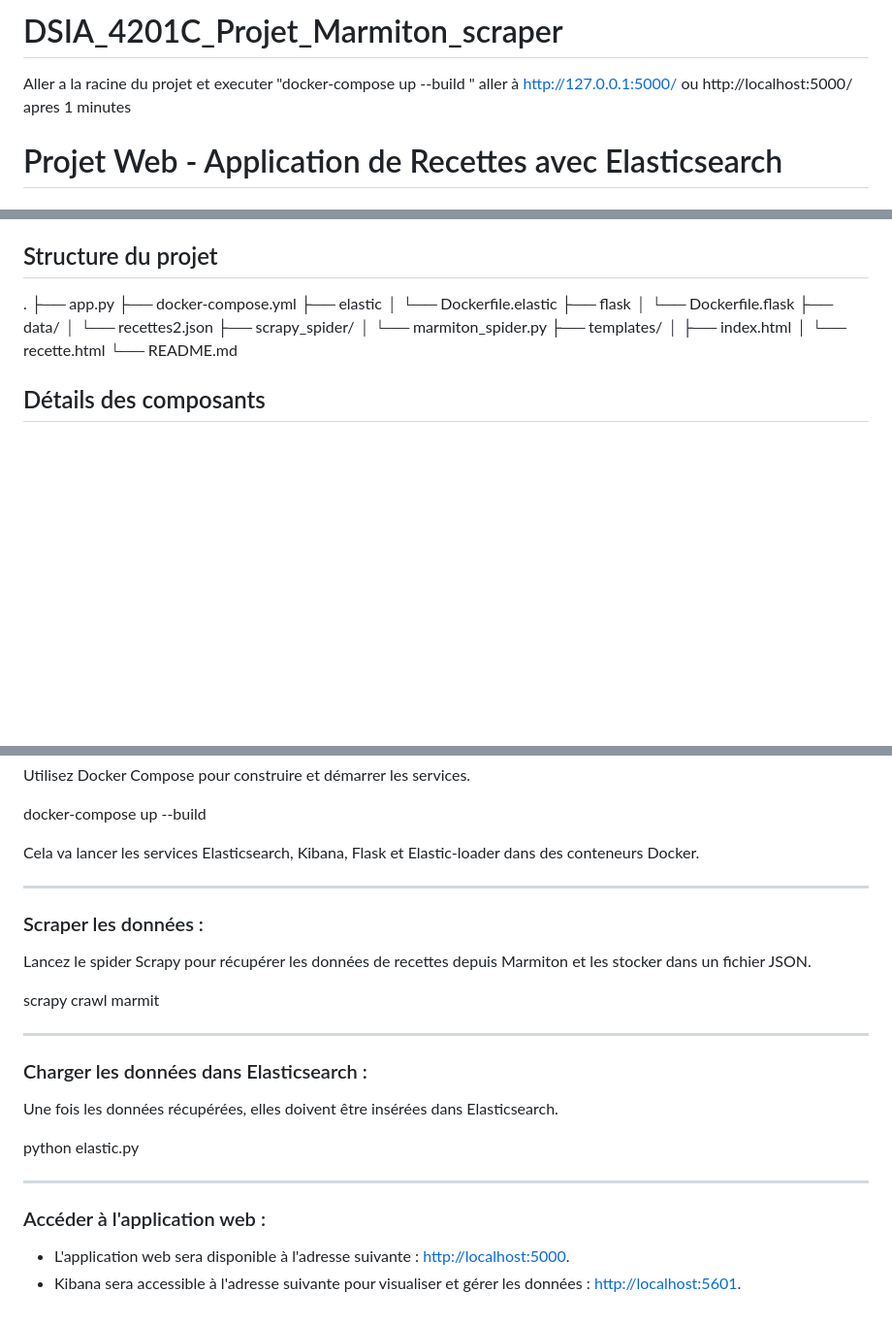
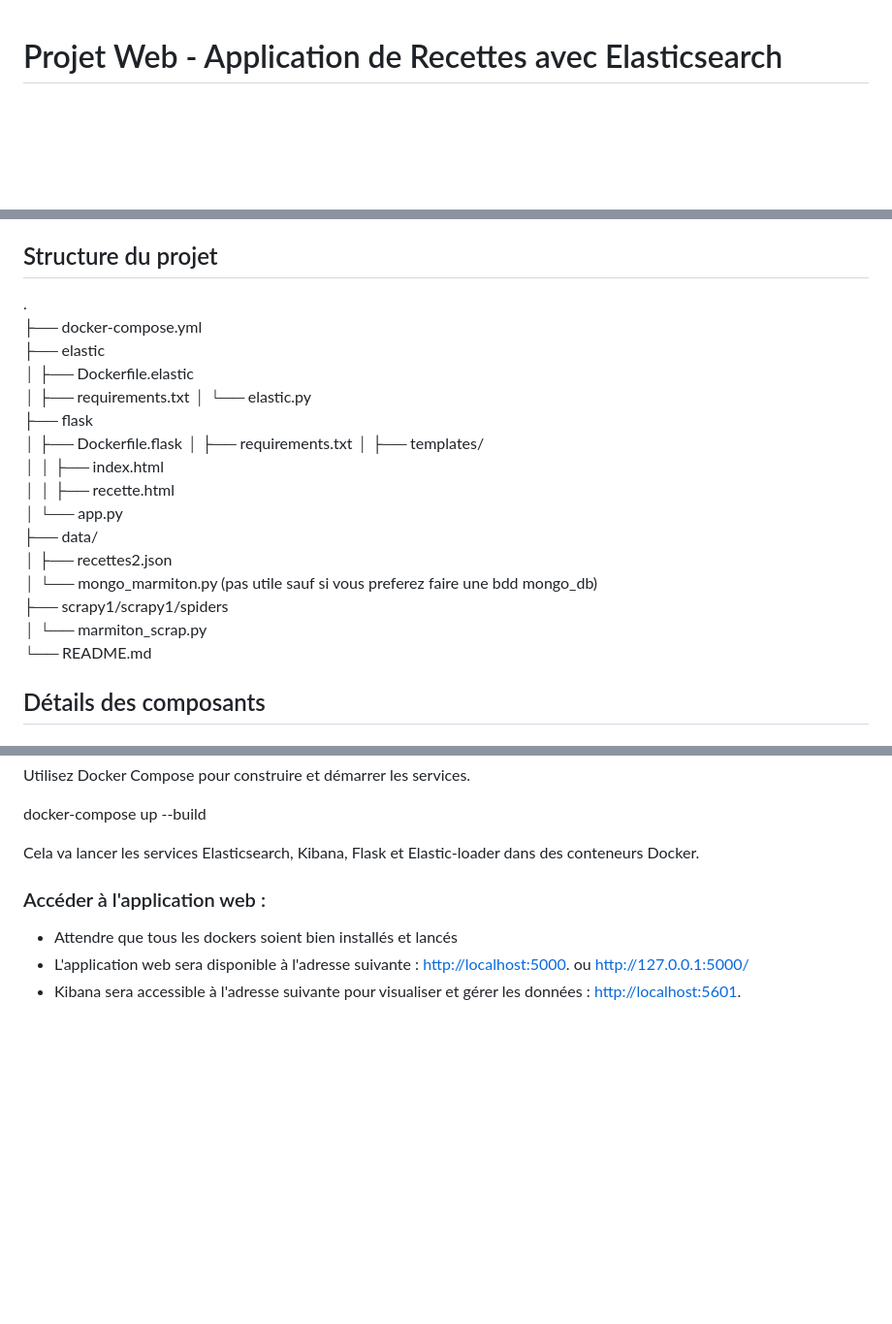
Before and after one commit to curtisguillaume/DSIA_4201C_Projet_marmiton, a Markdown page: README.md, 3 parts joined by grey strips. Shown at 97% size. Rendered like a GitHub page; blank space fills up the shorter version.

```diff
--- a/README.md
+++ b/README.md
@@ -1,8 +1,3 @@
-
-# DSIA_4201C_Projet_Marmiton_scraper
-
-Aller a la racine du projet et executer "docker-compose up --build "
-aller à http://127.0.0.1:5000/ ou http://localhost:5000/ apres 1 minutes
 
 # Projet Web - Application de Recettes avec Elasticsearch
 
@@ -22,19 +17,23 @@ Le projet consiste à créer une application web pour explorer des recettes en u
 ## Structure du projet
 
 .
-├── app.py
 ├── docker-compose.yml
 ├── elastic
-│ └── Dockerfile.elastic
+│ ├── Dockerfile.elastic
+│ ├── requirements.txt
+│ └── elastic.py
 ├── flask
-│ └── Dockerfile.flask
+│ ├── Dockerfile.flask
+│ ├── requirements.txt
+│ ├── templates/
+│ │ ├── index.html
+│ │ ├── recette.html
+│ └── app.py
 ├── data/
-│ └── recettes2.json
-├── scrapy_spider/
-│ └── marmiton_spider.py
-├── templates/
-│ ├── index.html
-│ └── recette.html
+│ ├── recettes2.json
+│ └── mongo_marmiton.py    (pas utile sauf si vous preferez faire une bdd mongo_db)
+├── scrapy1/scrapy1/spiders
+│ └── marmiton_scrap.py
 └── README.md
 
 ## Détails des composants
@@ -107,27 +105,8 @@ docker-compose up --build
 
 Cela va lancer les services Elasticsearch, Kibana, Flask et Elastic-loader dans des conteneurs Docker.
 
----
-
-### Scraper les données :
-
-Lancez le spider Scrapy pour récupérer les données de recettes depuis Marmiton et les stocker dans un fichier JSON.
-
-scrapy crawl marmit
-
-
----
-
-### Charger les données dans Elasticsearch :
-
-Une fois les données récupérées, elles doivent être insérées dans Elasticsearch.
-
-python elastic.py
-
-
----
 
 ### Accéder à l'application web :
-
-- L'application web sera disponible à l'adresse suivante : [http://localhost:5000](http://localhost:5000).
+- Attendre que tous les dockers soient bien installés et lancés
+- L'application web sera disponible à l'adresse suivante : [http://localhost:5000](http://localhost:5000).  ou http://127.0.0.1:5000/
 - Kibana sera accessible à l'adresse suivante pour visualiser et gérer les données : [http://localhost:5601](http://localhost:5601).
```
Also changed, not shown: other parts of README.md (+0 -1 lines).
